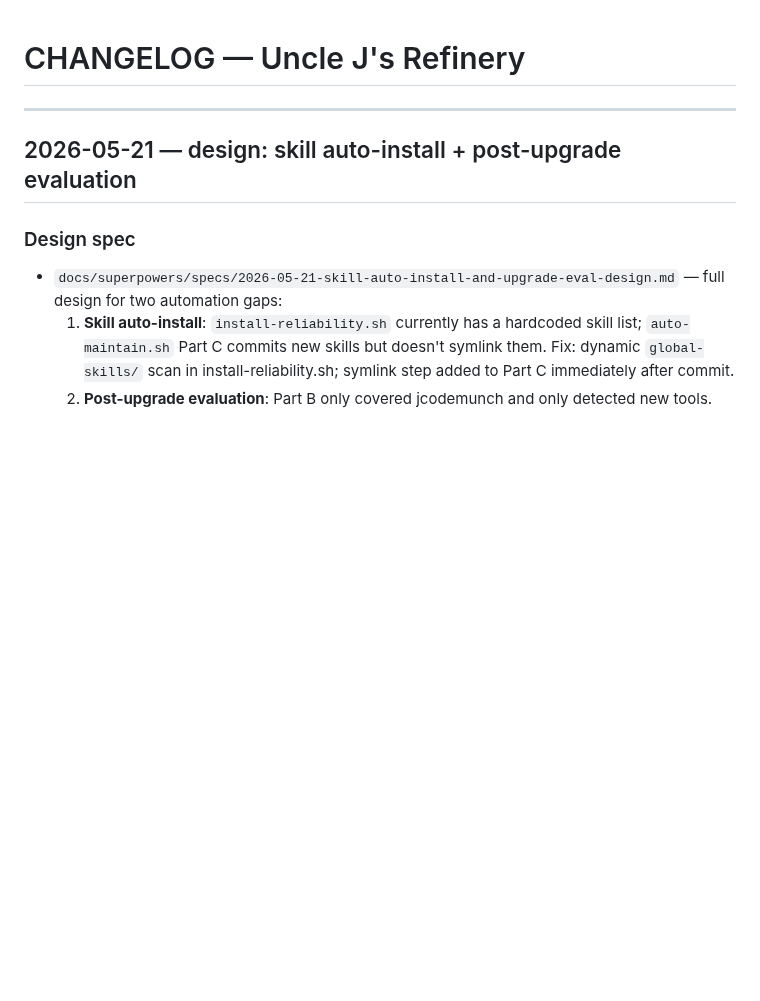
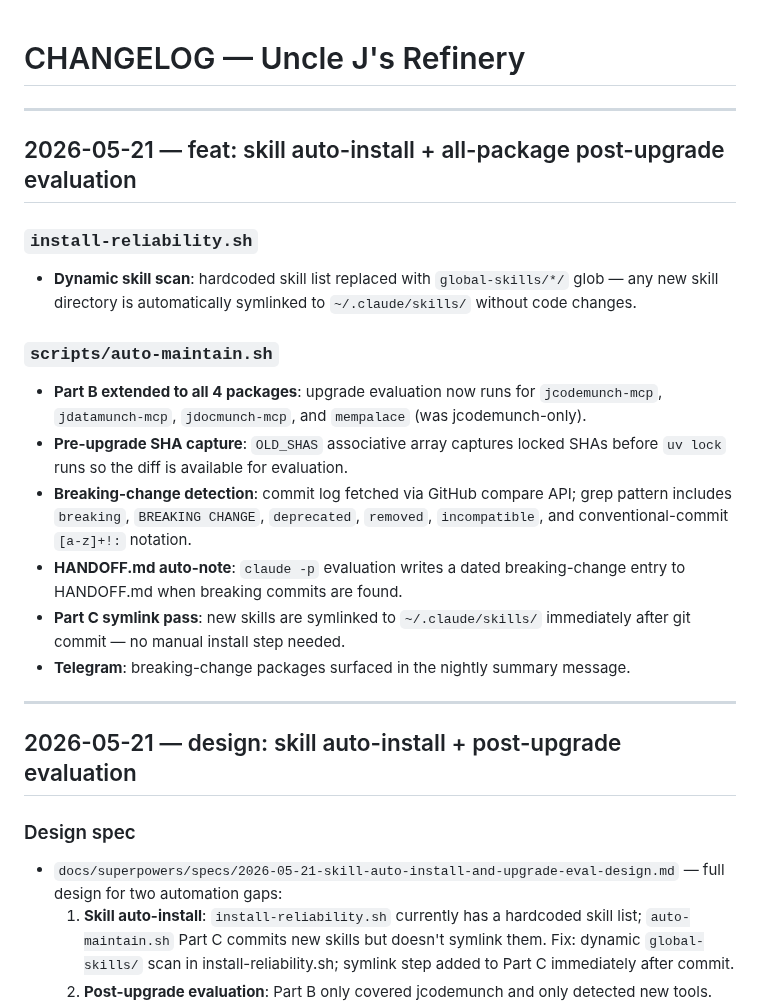
Before and after one commit to williamblair333/Uncle-J-s-Refinery, a Markdown page: CHANGELOG.md, the part around the change. Drawn GitHub-style; blank space fills up the shorter version.

Commit message:
docs: update CHANGELOG and HANDOFF for skill auto-install and upgrade eval feature

```diff
--- a/CHANGELOG.md
+++ b/CHANGELOG.md
@@ -1,4 +1,19 @@
 # CHANGELOG — Uncle J's Refinery
+
+---
+
+## 2026-05-21 — feat: skill auto-install + all-package post-upgrade evaluation
+
+### `install-reliability.sh`
+- **Dynamic skill scan**: hardcoded skill list replaced with `global-skills/*/` glob — any new skill directory is automatically symlinked to `~/.claude/skills/` without code changes.
+
+### `scripts/auto-maintain.sh`
+- **Part B extended to all 4 packages**: upgrade evaluation now runs for `jcodemunch-mcp`, `jdatamunch-mcp`, `jdocmunch-mcp`, and `mempalace` (was jcodemunch-only).
+- **Pre-upgrade SHA capture**: `OLD_SHAS` associative array captures locked SHAs before `uv lock` runs so the diff is available for evaluation.
+- **Breaking-change detection**: commit log fetched via GitHub compare API; grep pattern includes `breaking`, `BREAKING CHANGE`, `deprecated`, `removed`, `incompatible`, and conventional-commit `[a-z]+!:` notation.
+- **HANDOFF.md auto-note**: `claude -p` evaluation writes a dated breaking-change entry to HANDOFF.md when breaking commits are found.
+- **Part C symlink pass**: new skills are symlinked to `~/.claude/skills/` immediately after git commit — no manual install step needed.
+- **Telegram**: breaking-change packages surfaced in the nightly summary message.
 
 ---
 
```
Also changed, not shown: HANDOFF.md (+2 -1 lines).
